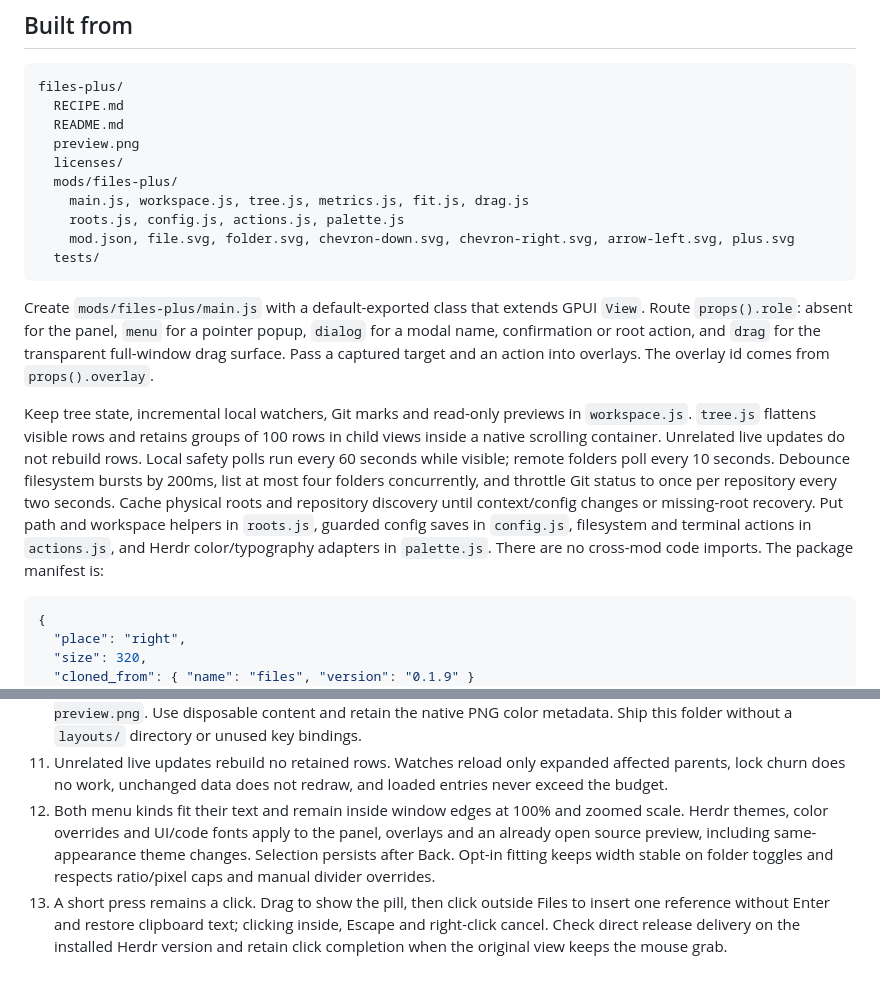
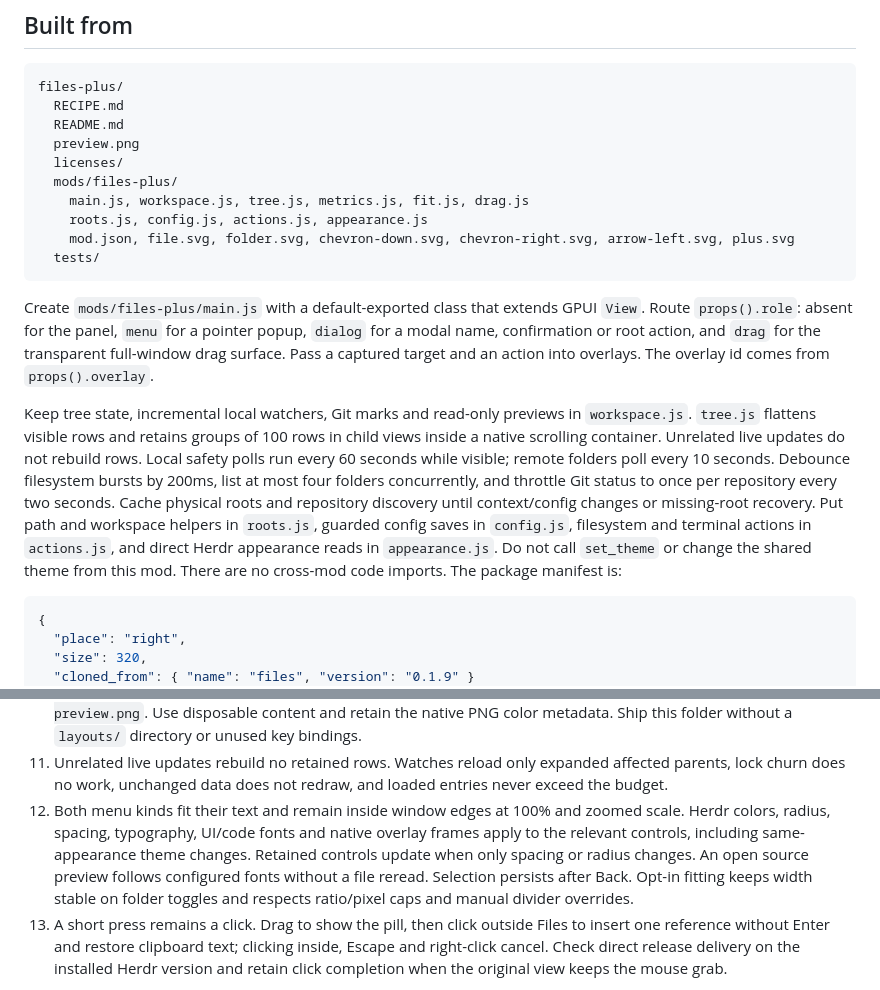
Before and after one commit to linziyanleo/herdr-mods, a Markdown page: files-plus/RECIPE.md, 2 parts joined by grey strips. GitHub-like rendering.

````diff
--- a/files-plus/RECIPE.md
+++ b/files-plus/RECIPE.md
@@ -79,14 +79,14 @@ files-plus/
   licenses/
   mods/files-plus/
     main.js, workspace.js, tree.js, metrics.js, fit.js, drag.js
-    roots.js, config.js, actions.js, palette.js
+    roots.js, config.js, actions.js, appearance.js
     mod.json, file.svg, folder.svg, chevron-down.svg, chevron-right.svg, arrow-left.svg, plus.svg
   tests/
 ```
 
 Create `mods/files-plus/main.js` with a default-exported class that extends GPUI `View`. Route `props().role`: absent for the panel, `menu` for a pointer popup, `dialog` for a modal name, confirmation or root action, and `drag` for the transparent full-window drag surface. Pass a captured target and an action into overlays. The overlay id comes from `props().overlay`.
 
-Keep tree state, incremental local watchers, Git marks and read-only previews in `workspace.js`. `tree.js` flattens visible rows and retains groups of 100 rows in child views inside a native scrolling container. Unrelated live updates do not rebuild rows. Local safety polls run every 60 seconds while visible; remote folders poll every 10 seconds. Debounce filesystem bursts by 200ms, list at most four folders concurrently, and throttle Git status to once per repository every two seconds. Cache physical roots and repository discovery until context/config changes or missing-root recovery. Put path and workspace helpers in `roots.js`, guarded config saves in `config.js`, filesystem and terminal actions in `actions.js`, and Herdr color/typography adapters in `palette.js`. There are no cross-mod code imports. The package manifest is:
+Keep tree state, incremental local watchers, Git marks and read-only previews in `workspace.js`. `tree.js` flattens visible rows and retains groups of 100 rows in child views inside a native scrolling container. Unrelated live updates do not rebuild rows. Local safety polls run every 60 seconds while visible; remote folders poll every 10 seconds. Debounce filesystem bursts by 200ms, list at most four folders concurrently, and throttle Git status to once per repository every two seconds. Cache physical roots and repository discovery until context/config changes or missing-root recovery. Put path and workspace helpers in `roots.js`, guarded config saves in `config.js`, filesystem and terminal actions in `actions.js`, and direct Herdr appearance reads in `appearance.js`. Do not call `set_theme` or change the shared theme from this mod. There are no cross-mod code imports. The package manifest is:
 
 ```json
 {
@@ -210,7 +210,7 @@ Build and exercise these observable behaviors using disposable folders:
 9. With a compatible Preview Plus receiver and stack, rich targets switch the panel and Back restores the existing tree. Ordinary text stays in the source editor. Missing receivers fall back to source; stale requests cannot replace a later selection. Rich rendering itself belongs to Preview Plus.
 10. `herdr-app status` reports no mod or layout errors. Capture the running panel with `herdr-app shot preview.png`. Use disposable content and retain the native PNG color metadata. Ship this folder without a `layouts/` directory or unused key bindings.
 11. Unrelated live updates rebuild no retained rows. Watches reload only expanded affected parents, lock churn does no work, unchanged data does not redraw, and loaded entries never exceed the budget.
-12. Both menu kinds fit their text and remain inside window edges at 100% and zoomed scale. Herdr themes, color overrides and UI/code fonts apply to the panel, overlays and an already open source preview, including same-appearance theme changes. Selection persists after Back. Opt-in fitting keeps width stable on folder toggles and respects ratio/pixel caps and manual divider overrides.
+12. Both menu kinds fit their text and remain inside window edges at 100% and zoomed scale. Herdr colors, radius, spacing, typography, UI/code fonts and native overlay frames apply to the relevant controls, including same-appearance theme changes. Retained controls update when only spacing or radius changes. An open source preview follows configured fonts without a file reread. Selection persists after Back. Opt-in fitting keeps width stable on folder toggles and respects ratio/pixel caps and manual divider overrides.
 13. A short press remains a click. Drag to show the pill, then click outside Files to insert one reference without Enter and restore clipboard text; clicking inside, Escape and right-click cancel. Check direct release delivery on the installed Herdr version and retain click completion when the original view keeps the mouse grab.
 
 The committed package also includes automated and isolated native test drivers. Their commands are in [README.md](README.md); they are development tools, not runtime dependencies. Actual results and remaining platform/manual checks are in the [implementation plan](../docs/plans/files-plus.md#implementation-and-acceptance).
````
Also changed, not shown: other parts of files-plus/RECIPE.md (+5 -5 lines), docs/plans/files-plus.md (+10 -0 lines), files-plus/preview.png, 15 other files.
